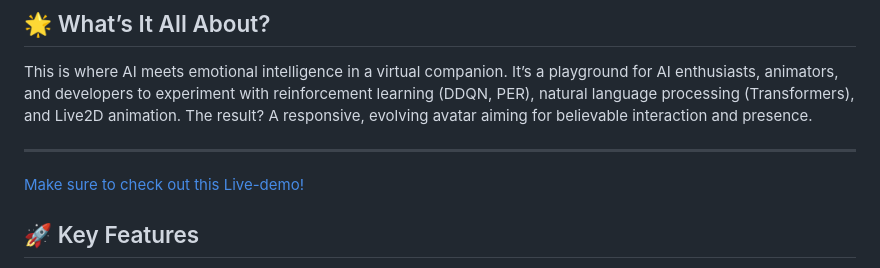
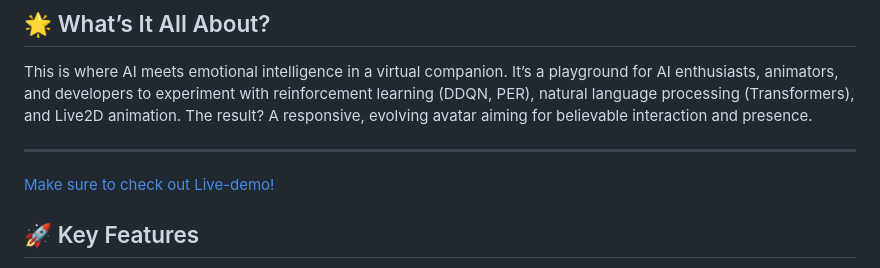
Before and after one commit to Marko0Marky/Live2d-Avatar-Ai, a Markdown page: README.md, the part around the change. Rendered like a GitHub page.

```diff
--- a/README.md
+++ b/README.md
@@ -10,7 +10,7 @@ Meet a **Live2D Cubism 3** avatar that doesn’t just animate—it *thinks* and
 This is where AI meets emotional intelligence in a virtual companion. It’s a playground for AI enthusiasts, animators, and developers to experiment with reinforcement learning (DDQN, PER), natural language processing (Transformers), and Live2D animation. The result? A responsive, evolving avatar aiming for believable interaction and presence.
 
 ---
-[Make sure to check out this Live-demo!](https://marko0marky.github.io/Live2d-Avatar-Ai/)
+[Make sure to check out Live-demo!](https://marko0marky.github.io/Live2d-Avatar-Ai/)
 
 ## 🚀 Key Features
 
```
